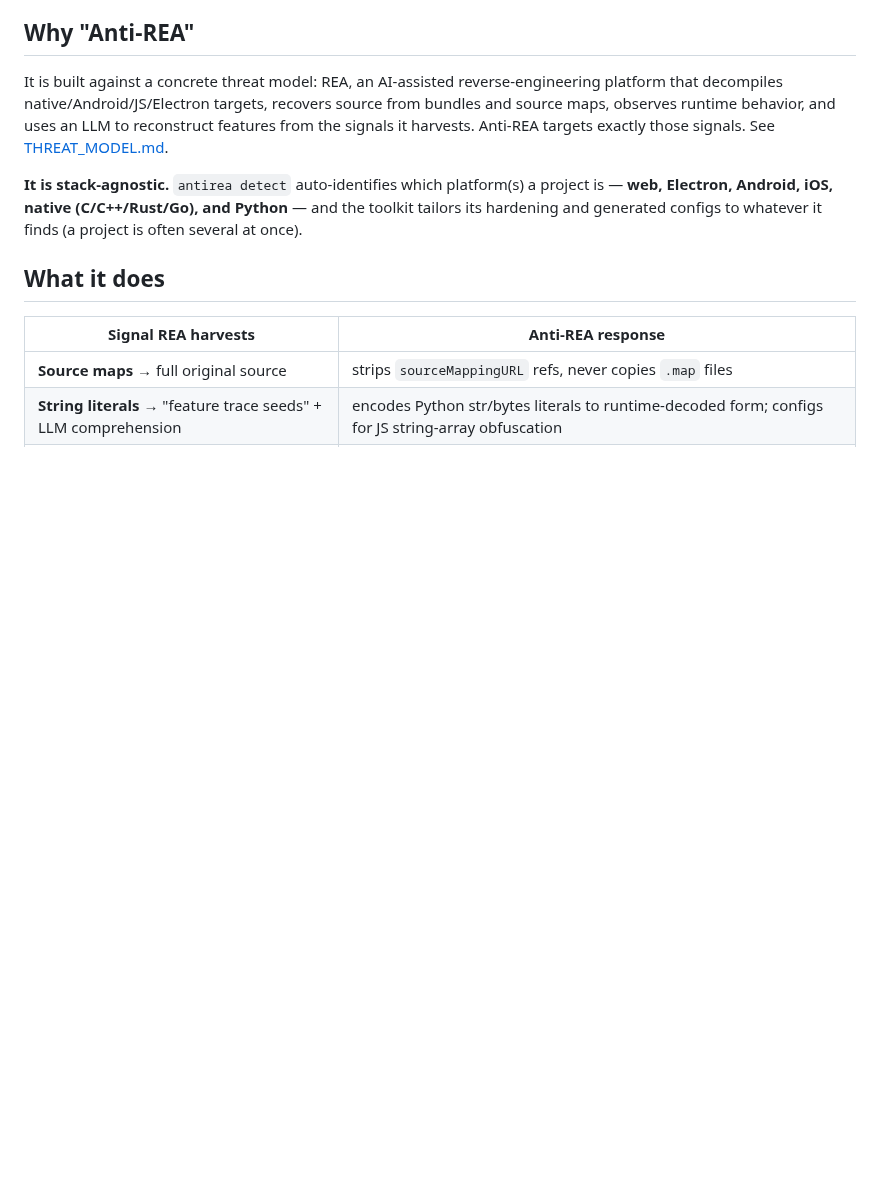
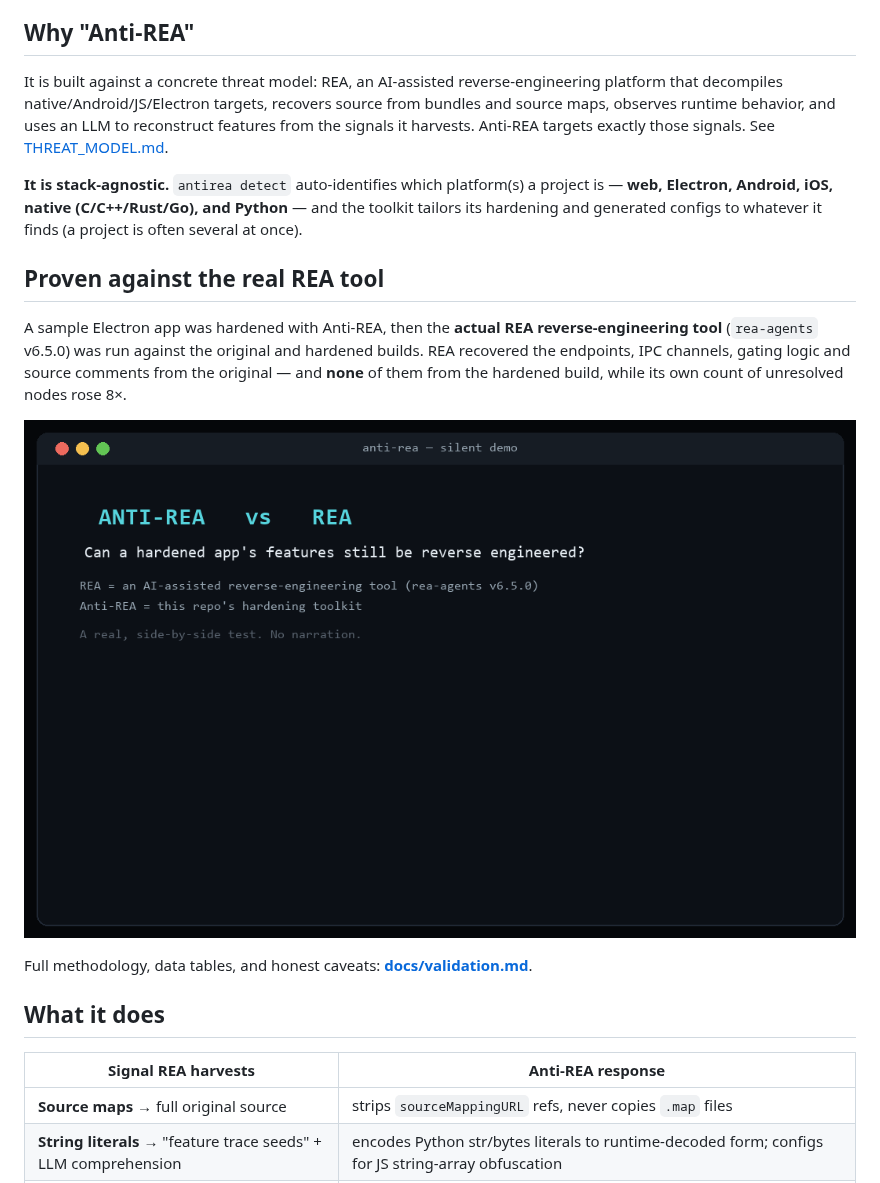
Before and after one commit to Ameya343/Anti-REA, a Markdown page: README.md, the part around the change. Drawn GitHub-style; pictures changed too: docs/validation-demo.gif (added); blank space fills up the shorter version.

```diff
--- a/README.md
+++ b/README.md
@@ -32,6 +32,18 @@ targets exactly those signals. See [THREAT_MODEL.md](THREAT_MODEL.md).
 project is — **web, Electron, Android, iOS, native (C/C++/Rust/Go), and
 Python** — and the toolkit tailors its hardening and generated configs to
 whatever it finds (a project is often several at once).
+
+## Proven against the real REA tool
+
+A sample Electron app was hardened with Anti-REA, then the **actual REA
+reverse-engineering tool** (`rea-agents` v6.5.0) was run against the original and
+hardened builds. REA recovered the endpoints, IPC channels, gating logic and
+source comments from the original — and **none** of them from the hardened
+build, while its own count of unresolved nodes rose 8×.
+
+![Anti-REA vs REA — silent demo](docs/validation-demo.gif)
+
+Full methodology, data tables, and honest caveats: **[docs/validation.md](docs/validation.md)**.
 
 ## What it does
 
```
Also changed, not shown: docs/validation.md (added, +105 -0 lines), 1 other file.
